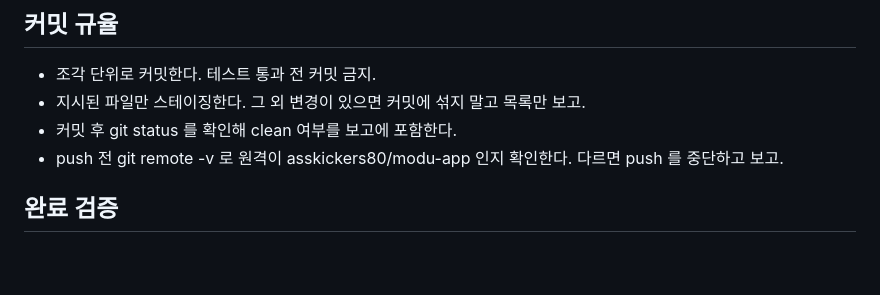
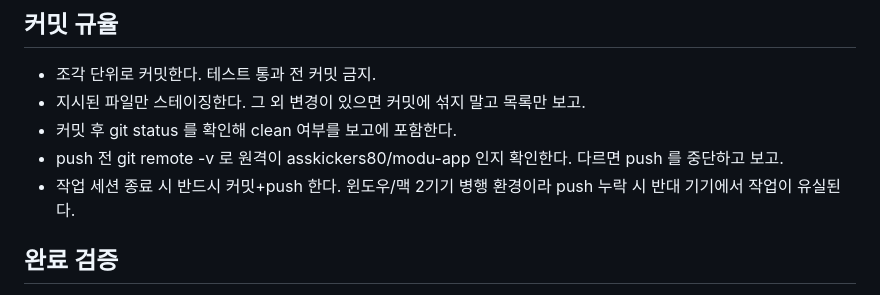
Before and after one commit to asskickers80/modu-app, a Markdown page: CLAUDE.md, the part around the change. GitHub-like rendering; blank space fills up the shorter version.

Commit message:
docs: 세션 종료 시 커밋+push 규칙 추가 (2기기 병행 유실 방지) + 맥 정비 오더 문서
Co-Authored-By: Claude Opus 4.8 (1M context) <noreply@anthropic.com>

```diff
--- a/CLAUDE.md
+++ b/CLAUDE.md
@@ -18,6 +18,7 @@
 - 지시된 파일만 스테이징한다. 그 외 변경이 있으면 커밋에 섞지 말고 목록만 보고.
 - 커밋 후 git status 를 확인해 clean 여부를 보고에 포함한다.
 - push 전 git remote -v 로 원격이 asskickers80/modu-app 인지 확인한다. 다르면 push 를 중단하고 보고.
+- 작업 세션 종료 시 반드시 커밋+push 한다. 윈도우/맥 2기기 병행 환경이라 push 누락 시 반대 기기에서 작업이 유실된다.
 
 ## 완료 검증
 - "작업 완료" 보고는 npm run build 성공 + Playwright 전체 통과를 확인한 뒤에만 한다.
```
Also changed, not shown: docs/ORDER-mac-first-session.md (added, +40 -0 lines).
